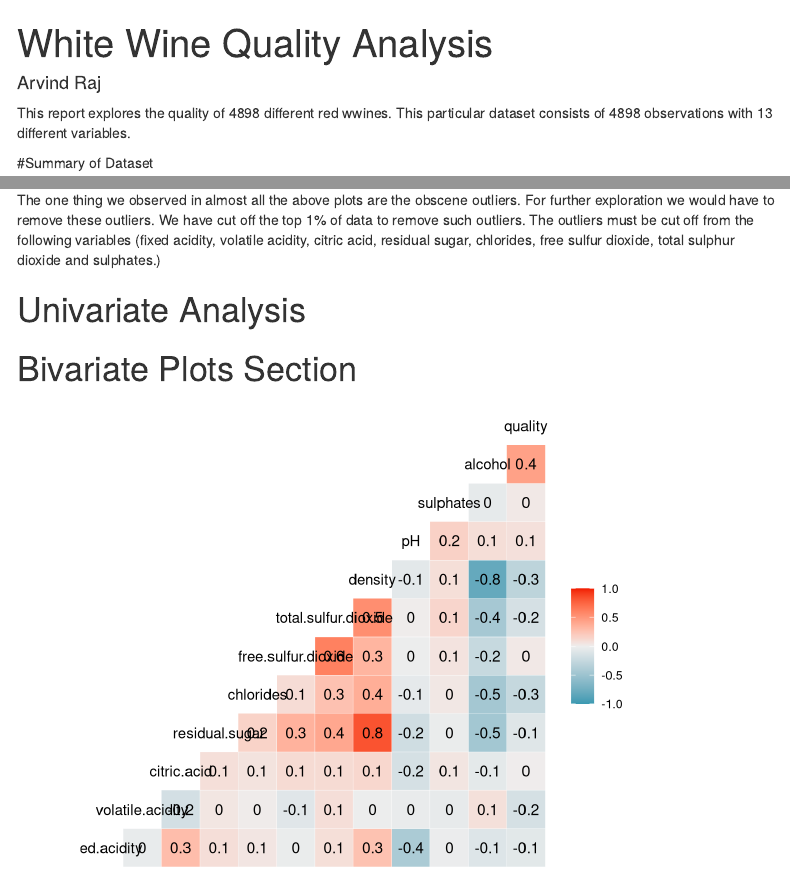
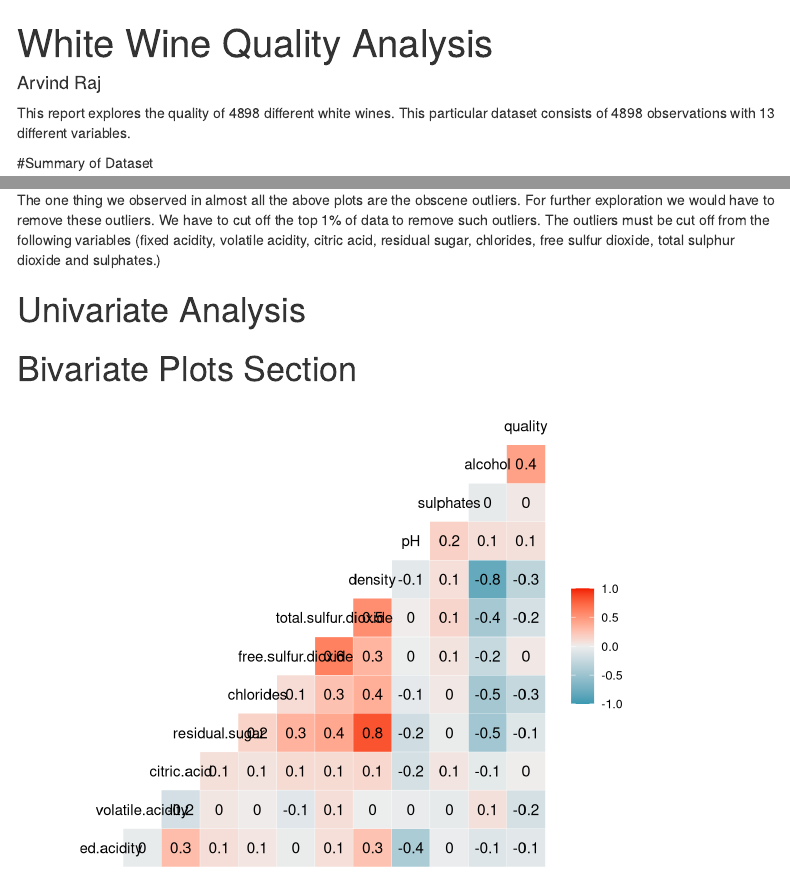
Before and after one commit to ArvindRaj17/White-Wine-Quality, an R Markdown document (White_wine.rmd): the page in a window 1100 px wide, from its top, and a second part further down, joined at a grey line. Rendered offline with R 4.5, knitr and Pandoc, with nearby package versions; code that draws random numbers runs with fixed seeds of ours; menus at the side of the page are left out.

Commit message:
docs: Changes in introduction

````diff
--- a/White_wine.rmd
+++ b/White_wine.rmd
@@ -22,7 +22,7 @@ library(GGally)
 wwine <- read.csv('wineQualityWhites.csv')
 ```
 
-This report explores the quality of 4898 different red wwines. This particular dataset consists of 4898 observations with 13 different variables.
+This report explores the quality of 4898 different white wines. This particular dataset consists of 4898 observations with 13 different variables.
 
 #Summary of Dataset
 
@@ -69,7 +69,7 @@ p11 = ggplot(aes(x = factor(quality)), data = wwine) +
 grid.arrange(p1, p2, p3, p4, p5, p6, p7, p8, p12, p9, p10, p11, ncol = 3)
 ```
 
-The one thing we observed in almost all the above plots are the obscene outliers. For further exploration we would have to remove these outliers. We have cut off the top 1% of data to remove such outliers. The outliers must be cut off from the following variables (fixed acidity, volatile acidity, citric acid, residual sugar, chlorides, free sulfur dioxide, total sulphur dioxide and sulphates.)
+The one thing we observed in almost all the above plots are the obscene outliers. For further exploration we would have to remove these outliers. We have to cut off the top 1% of data to remove such outliers. The outliers must be cut off from the following variables (fixed acidity, volatile acidity, citric acid, residual sugar, chlorides, free sulfur dioxide, total sulphur dioxide and sulphates.)
 
 ```{r echo=FALSE, message=FALSE, warning=FALSE, Remove_outliers}
 wwine <- wwine[wwine$fixed.acidity < quantile(wwine$fixed.acidity, 0.99),]
````
